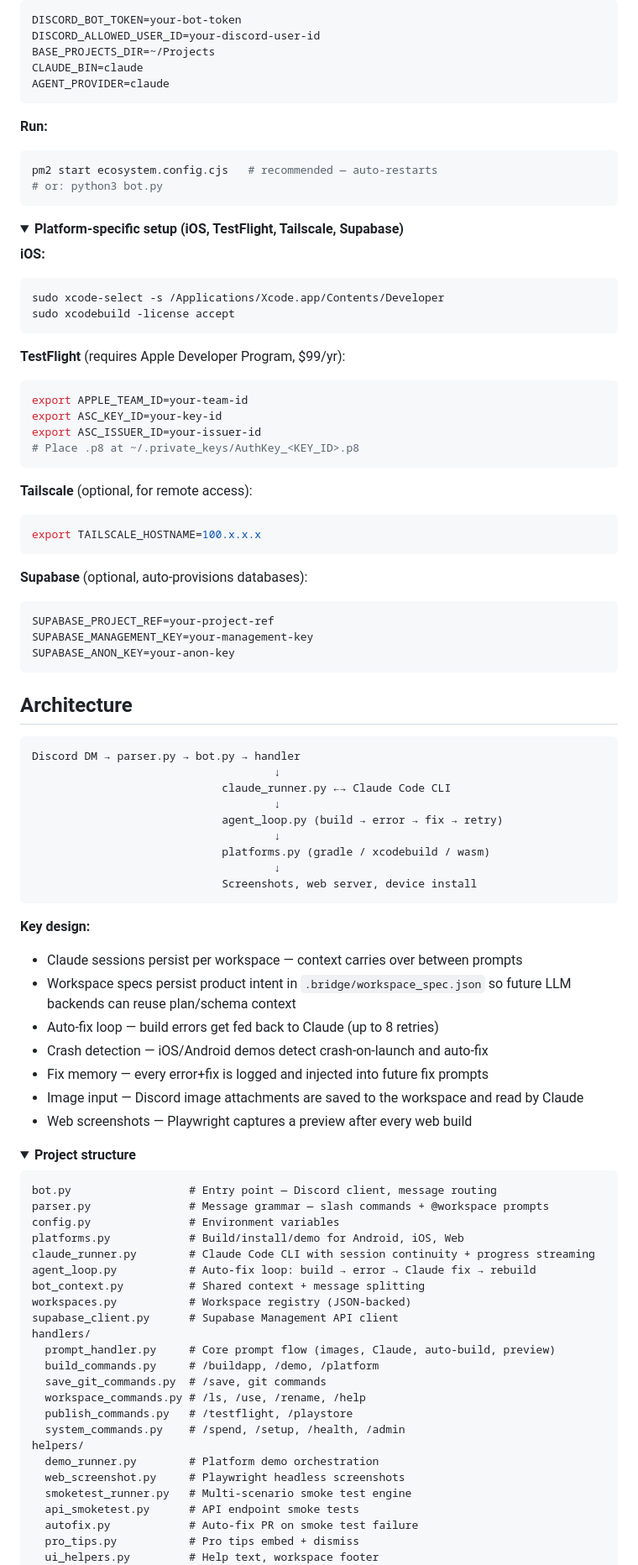
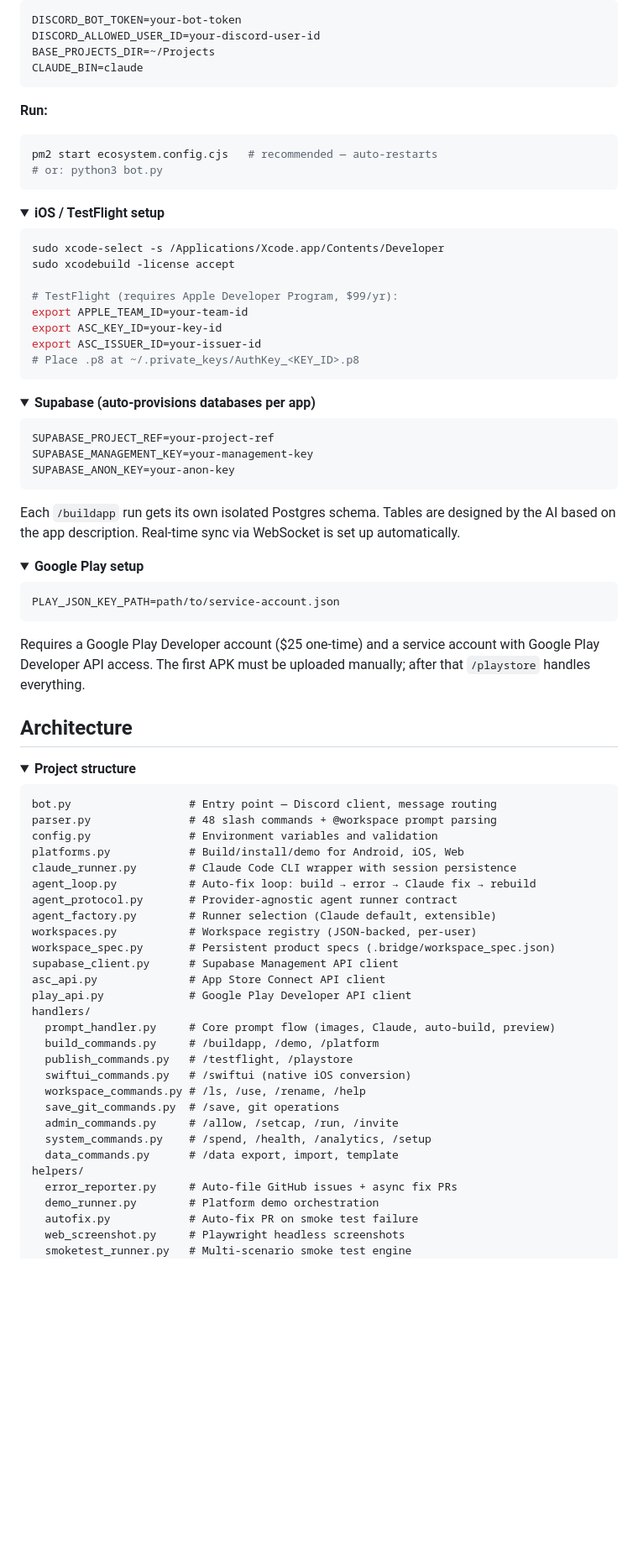
Before and after one commit to jardysuntan/discord-claude-app-builder, a Markdown page: README.md, the part around one of its changes. Shown at 84% size. GitHub-like rendering; folded sections open; blank space fills up the shorter version.

````diff
--- a/README.md
+++ b/README.md
@@ -98,7 +203,6 @@ DISCORD_BOT_TOKEN=your-bot-token
 DISCORD_ALLOWED_USER_ID=your-discord-user-id
 BASE_PROJECTS_DIR=~/Projects
 CLAUDE_BIN=claude
-AGENT_PROVIDER=claude
 ```
 
 **Run:**
@@ -109,85 +213,78 @@ pm2 start ecosystem.config.cjs   # recommended — auto-restarts
 ```
 
 <details>
-<summary><b>Platform-specific setup (iOS, TestFlight, Tailscale, Supabase)</b></summary>
+<summary><b>iOS / TestFlight setup</b></summary>
 
-**iOS:**
 ```bash
 sudo xcode-select -s /Applications/Xcode.app/Contents/Developer
 sudo xcodebuild -license accept
-```
 
-**TestFlight** (requires Apple Developer Program, $99/yr):
-```bash
+# TestFlight (requires Apple Developer Program, $99/yr):
 export APPLE_TEAM_ID=your-team-id
 export ASC_KEY_ID=your-key-id
 export ASC_ISSUER_ID=your-issuer-id
 # Place .p8 at ~/.private_keys/AuthKey_<KEY_ID>.p8
 ```
 
-**Tailscale** (optional, for remote access):
-```bash
-export TAILSCALE_HOSTNAME=100.x.x.x
-```
+</details>
 
-**Supabase** (optional, auto-provisions databases):
+<details>
+<summary><b>Supabase (auto-provisions databases per app)</b></summary>
+
 ```bash
 SUPABASE_PROJECT_REF=your-project-ref
 SUPABASE_MANAGEMENT_KEY=your-management-key
 SUPABASE_ANON_KEY=your-anon-key
 ```
 
+Each `/buildapp` run gets its own isolated Postgres schema. Tables are designed by the AI based on the app description. Real-time sync via WebSocket is set up automatically.
+
+</details>
+
+<details>
+<summary><b>Google Play setup</b></summary>
+
+```bash
+PLAY_JSON_KEY_PATH=path/to/service-account.json
+```
+
+Requires a Google Play Developer account ($25 one-time) and a service account with Google Play Developer API access. The first APK must be uploaded manually; after that `/playstore` handles everything.
+
 </details>
 
 ## Architecture
-
-```
-Discord DM → parser.py → bot.py → handler
-                                     ↓
-                             claude_runner.py ←→ Claude Code CLI
-                                     ↓
-                             agent_loop.py (build → error → fix → retry)
-                                     ↓
-                             platforms.py (gradle / xcodebuild / wasm)
-                                     ↓
-                             Screenshots, web server, device install
-```
-
-**Key design:**
-- Claude sessions persist per workspace — context carries over between prompts
-- Workspace specs persist product intent in `.bridge/workspace_spec.json` so future LLM backends can reuse plan/schema context
-- Auto-fix loop — build errors get fed back to Claude (up to 8 retries)
-- Crash detection — iOS/Android demos detect crash-on-launch and auto-fix
-- Fix memory — every error+fix is logged and injected into future fix prompts
-- Image input — Discord image attachments are saved to the workspace and read by Claude
-- Web screenshots — Playwright captures a preview after every web build
 
 <details>
 <summary><b>Project structure</b></summary>
 
 ```
 bot.py                  # Entry point — Discord client, message routing
-parser.py               # Message grammar — slash commands + @workspace prompts
-config.py               # Environment variables
+parser.py               # 48 slash commands + @workspace prompt parsing
+config.py               # Environment variables and validation
 platforms.py            # Build/install/demo for Android, iOS, Web
-claude_runner.py        # Claude Code CLI with session continuity + progress streaming
+claude_runner.py        # Claude Code CLI wrapper with session persistence
 agent_loop.py           # Auto-fix loop: build → error → Claude fix → rebuild
-bot_context.py          # Shared context + message splitting
-workspaces.py           # Workspace registry (JSON-backed)
+agent_protocol.py       # Provider-agnostic agent runner contract
+agent_factory.py        # Runner selection (Claude default, extensible)
+workspaces.py           # Workspace registry (JSON-backed, per-user)
+workspace_spec.py       # Persistent product specs (.bridge/workspace_spec.json)
 supabase_client.py      # Supabase Management API client
+asc_api.py              # App Store Connect API client
+play_api.py             # Google Play Developer API client
 handlers/
   prompt_handler.py     # Core prompt flow (images, Claude, auto-build, preview)
   build_commands.py     # /buildapp, /demo, /platform
-  save_git_commands.py  # /save, git commands
+  publish_commands.py   # /testflight, /playstore
+  swiftui_commands.py   # /swiftui (native iOS conversion)
   workspace_commands.py # /ls, /use, /rename, /help
-  publish_commands.py   # /testflight, /playstore
-  system_commands.py    # /spend, /setup, /health, /admin
+  save_git_commands.py  # /save, git operations
+  admin_commands.py     # /allow, /setcap, /run, /invite
+  system_commands.py    # /spend, /health, /analytics, /setup
+  data_commands.py      # /data export, import, template
 helpers/
+  error_reporter.py     # Auto-file GitHub issues + async fix PRs
   demo_runner.py        # Platform demo orchestration
+  autofix.py            # Auto-fix PR on smoke test failure
   web_screenshot.py     # Playwright headless screenshots
   smoketest_runner.py   # Multi-scenario smoke test engine
-  api_smoketest.py      # API endpoint smoke tests
-  autofix.py            # Auto-fix PR on smoke test failure
-  pro_tips.py           # Pro tips embed + dismiss
-  ui_helpers.py         # Help text, workspace footer
 commands/
````
Also changed, not shown: other parts of README.md (+150 -101 lines).
